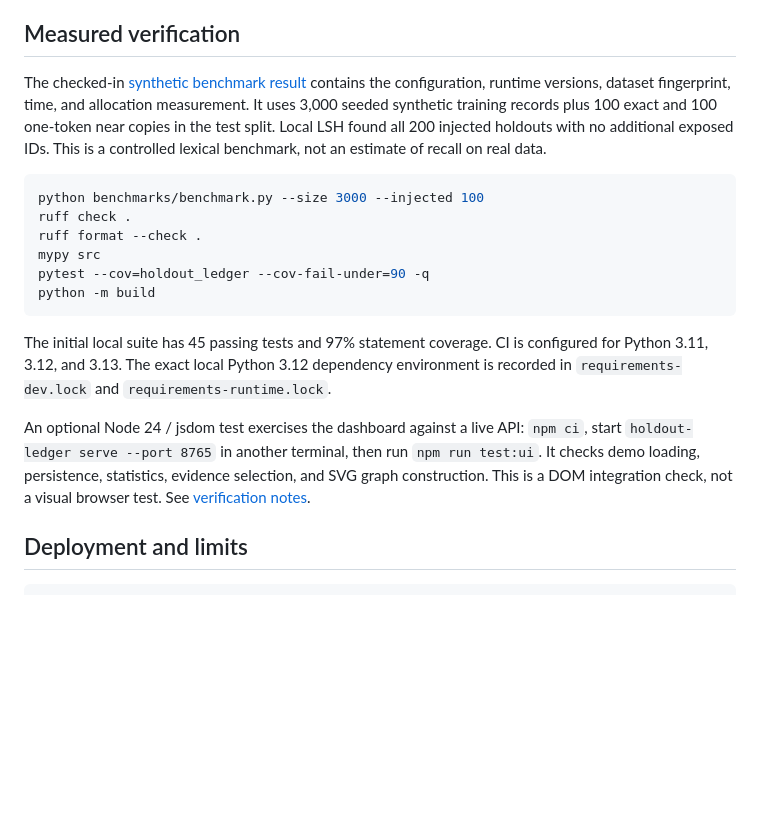
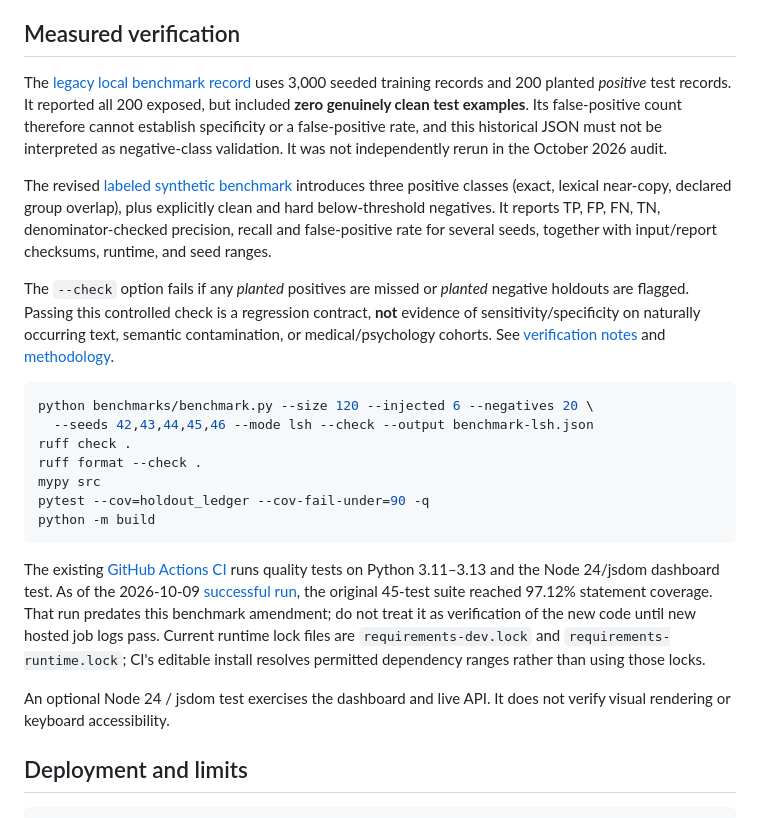
Before and after one commit to aradmanamnaoon/Holdout-Ledger, a Markdown page: README.md, the part around the change. GitHub-like rendering; blank space fills up the shorter version.

Commit message:
docs: distinguish legacy positive-only benchmark and new negatives

````diff
--- a/README.md
+++ b/README.md
@@ -163,15 +163,28 @@ flowchart TD
 
 ## Measured verification
 
-The checked-in [synthetic benchmark result](benchmarks/result-local.json) contains
-the configuration, runtime versions, dataset fingerprint, time, and allocation
-measurement. It uses 3,000 seeded synthetic training records plus 100 exact and
-100 one-token near copies in the test split. Local LSH found all 200 injected
-holdouts with no additional exposed IDs. This is a controlled lexical benchmark,
-not an estimate of recall on real data.
+The [legacy local benchmark record](benchmarks/result-local.json) uses 3,000
+seeded training records and 200 planted *positive* test records. It reported
+all 200 exposed, but included **zero genuinely clean test examples**. Its
+false-positive count therefore cannot establish specificity or a false-positive
+rate, and this historical JSON must not be interpreted as negative-class
+validation. It was not independently rerun in the October 2026 audit.
+
+The revised [labeled synthetic benchmark](benchmarks/benchmark.py) introduces
+three positive classes (exact, lexical near-copy, declared group overlap), plus
+explicitly clean and hard below-threshold negatives. It reports TP, FP, FN, TN,
+denominator-checked precision, recall and false-positive rate for several seeds,
+together with input/report checksums, runtime, and seed ranges.
+
+The `--check` option fails if any *planted* positives are missed or *planted*
+negative holdouts are flagged. Passing this controlled check is a regression
+contract, **not** evidence of sensitivity/specificity on naturally occurring
+text, semantic contamination, or medical/psychology cohorts. See
+[verification notes](docs/verification.md) and [methodology](docs/methodology.md).
 
 ```bash
-python benchmarks/benchmark.py --size 3000 --injected 100
+python benchmarks/benchmark.py --size 120 --injected 6 --negatives 20 \
+  --seeds 42,43,44,45,46 --mode lsh --check --output benchmark-lsh.json
 ruff check .
 ruff format --check .
 mypy src
@@ -179,15 +192,17 @@ pytest --cov=holdout_ledger --cov-fail-under=90 -q
 python -m build
 ```
 
-The initial local suite has 45 passing tests and 97% statement coverage. CI is
-configured for Python 3.11, 3.12, and 3.13. The exact local Python 3.12 dependency
-environment is recorded in `requirements-dev.lock` and `requirements-runtime.lock`.
+The existing [GitHub Actions CI](.github/workflows/ci.yml) runs quality tests
+on Python 3.11–3.13 and the Node 24/jsdom dashboard test. As of the
+2026-10-09 [successful run](https://github.com/aradmanamnaoon/Holdout-Ledger/actions/runs/37960837739),
+the original 45-test suite reached 97.12% statement coverage. That run
+predates this benchmark amendment; do not treat it as verification of the new
+code until new hosted job logs pass. Current runtime lock files are
+`requirements-dev.lock` and `requirements-runtime.lock`; CI's editable
+install resolves permitted dependency ranges rather than using those locks.
 
-An optional Node 24 / jsdom test exercises the dashboard against a live API:
-`npm ci`, start `holdout-ledger serve --port 8765` in another terminal, then run
-`npm run test:ui`. It checks demo loading, persistence, statistics, evidence
-selection, and SVG graph construction. This is a DOM integration check, not a
-visual browser test. See [verification notes](docs/verification.md).
+An optional Node 24 / jsdom test exercises the dashboard and live API. It
+does not verify visual rendering or keyboard accessibility.
 
 ## Deployment and limits
 
````
